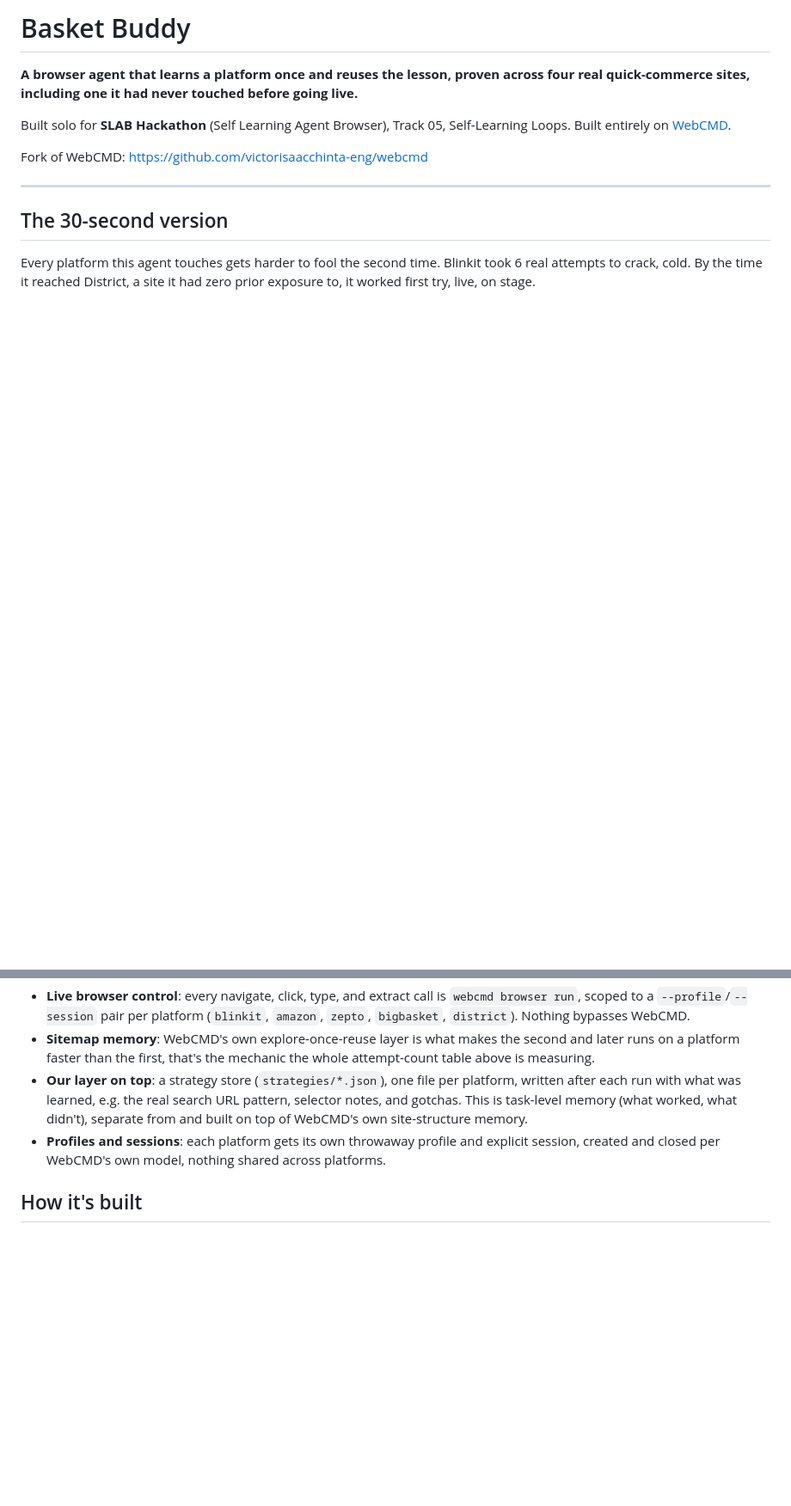
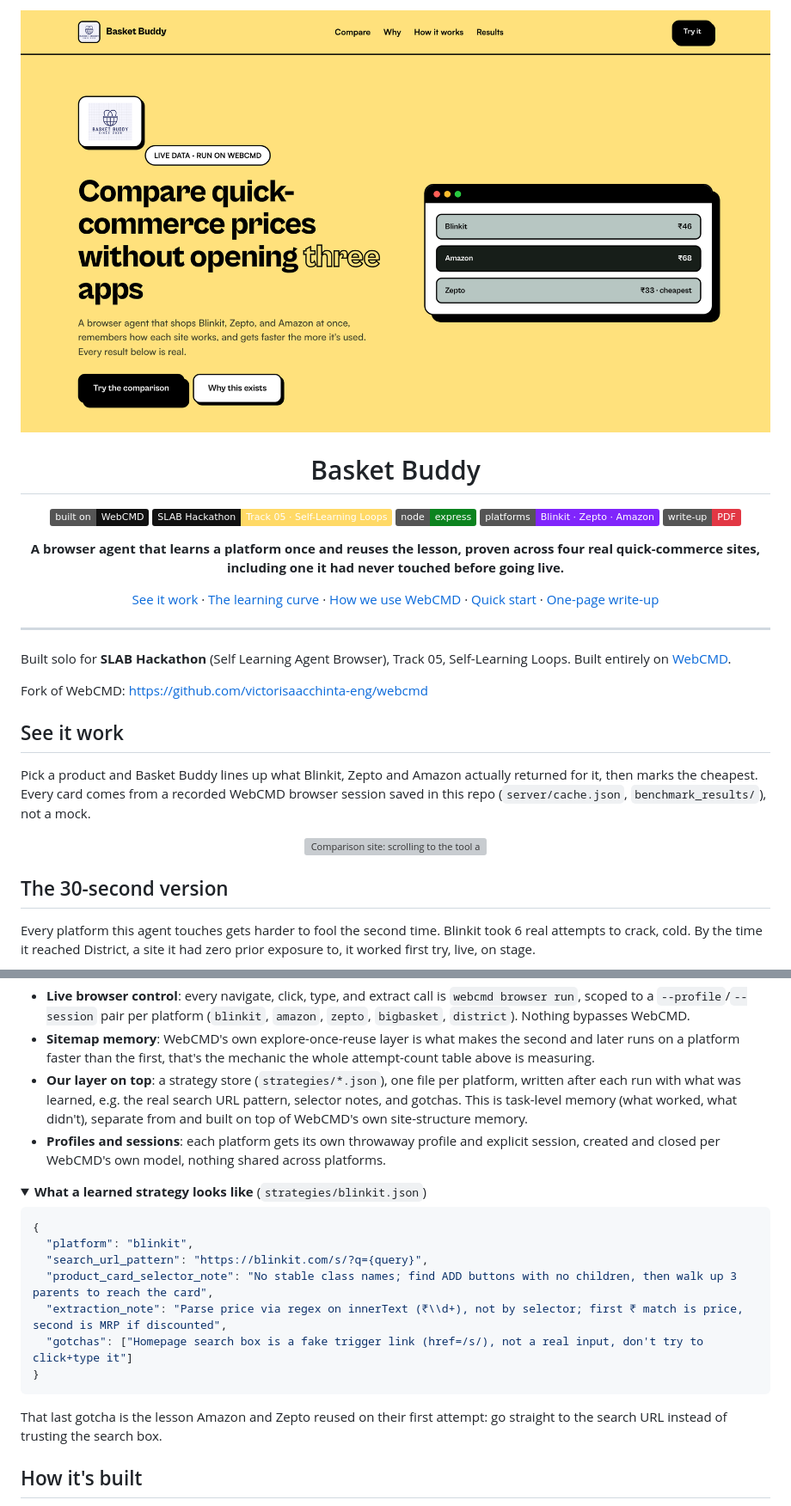
Before and after one commit to victorisaacchinta-eng/basket-buddy, a Markdown page: README.md, 2 parts joined by grey strips. Shown at 86% size. Rendered like a GitHub page; pictures changed too: docs/media/hero.png (added); folded sections open; badges without logos; blank space fills up the shorter version; grey boxes are pictures that could not be loaded.

````diff
--- a/README.md
+++ b/README.md
@@ -1,12 +1,40 @@
-# Basket Buddy
+<p align="center">
+  <img src="docs/media/hero.png" alt="Basket Buddy: compare quick-commerce prices without opening three apps" width="100%">
+</p>
 
-**A browser agent that learns a platform once and reuses the lesson, proven across four real quick-commerce sites, including one it had never touched before going live.**
+<h1 align="center">Basket Buddy</h1>
+
+<p align="center">
+  <a href="https://github.com/agentrhq/webcmd"><img src="https://img.shields.io/badge/built%20on-WebCMD-111111" alt="built on WebCMD"></a>
+  <img src="https://img.shields.io/badge/SLAB%20Hackathon-Track%2005%20%C2%B7%20Self--Learning%20Loops-FFD966?labelColor=111111" alt="SLAB Hackathon Track 05">
+  <img src="https://img.shields.io/badge/node-express-0C831F?logo=node.js&logoColor=white" alt="Node + Express">
+  <img src="https://img.shields.io/badge/platforms-Blinkit%20%C2%B7%20Zepto%20%C2%B7%20Amazon-8025FB" alt="platforms">
+  <a href="./basket-buddy-writeup.pdf"><img src="https://img.shields.io/badge/write--up-PDF-E23744" alt="write-up"></a>
+</p>
+
+<p align="center"><b>A browser agent that learns a platform once and reuses the lesson, proven across four real quick-commerce sites, including one it had never touched before going live.</b></p>
+
+<p align="center">
+  <a href="#see-it-work">See it work</a> ·
+  <a href="#the-30-second-version">The learning curve</a> ·
+  <a href="#how-we-use-webcmd">How we use WebCMD</a> ·
+  <a href="#quick-start">Quick start</a> ·
+  <a href="./basket-buddy-writeup.pdf">One-page write-up</a>
+</p>
+
+---
 
 Built solo for **SLAB Hackathon** (Self Learning Agent Browser), Track 05, Self-Learning Loops. Built entirely on [WebCMD](https://github.com/agentrhq/webcmd).
 
 Fork of WebCMD: https://github.com/victorisaacchinta-eng/webcmd
 
----
+## See it work
+
+Pick a product and Basket Buddy lines up what Blinkit, Zepto and Amazon actually returned for it, then marks the cheapest. Every card comes from a recorded WebCMD browser session saved in this repo (`server/cache.json`, `benchmark_results/`), not a mock.
+
+<p align="center">
+  <img src="docs/media/compare.gif" alt="Comparison site: scrolling to the tool and switching between notebook, milk, shampoo, rice and charger, each showing Zepto, Amazon and Blinkit results with the cheapest marked" width="100%">
+</p>
 
 ## The 30-second version
 
@@ -69,3 +63,18 @@ Every browser action in this project runs through a WebCMD session, no raw Playw
 - **Our layer on top**: a strategy store (`strategies/*.json`), one file per platform, written after each run with what was learned, e.g. the real search URL pattern, selector notes, and gotchas. This is task-level memory (what worked, what didn't), separate from and built on top of WebCMD's own site-structure memory.
 - **Profiles and sessions**: each platform gets its own throwaway profile and explicit session, created and closed per WebCMD's own model, nothing shared across platforms.
 
+<details>
+<summary><b>What a learned strategy looks like</b> (<code>strategies/blinkit.json</code>)</summary>
+
+```json
+{
+  "platform": "blinkit",
+  "search_url_pattern": "https://blinkit.com/s/?q={query}",
+  "product_card_selector_note": "No stable class names; find ADD buttons with no children, then walk up 3 parents to reach the card",
+  "extraction_note": "Parse price via regex on innerText (₹\\d+), not by selector; first ₹ match is price, second is MRP if discounted",
+  "gotchas": ["Homepage search box is a fake trigger link (href=/s/), not a real input, don't try to click+type it"]
+}
+```
+
+That last gotcha is the lesson Amazon and Zepto reused on their first attempt: go straight to the search URL instead of trusting the search box.
+
````
Also changed, not shown: other parts of README.md (+26 -46 lines), docs/media/how.png (added), docs/media/results.png (added), 4 other files.
